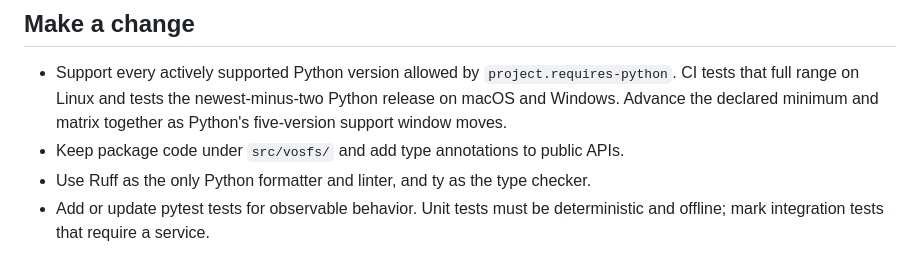
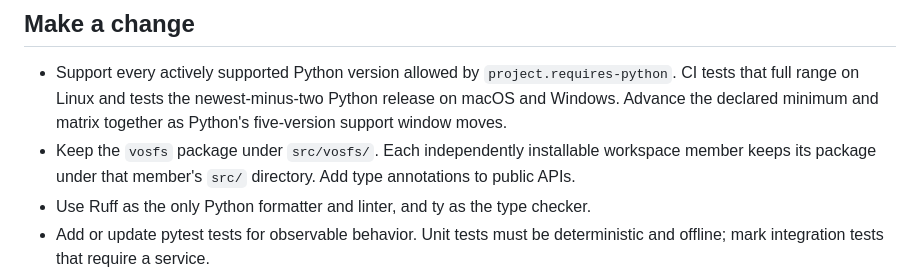
Before and after one commit to shinybrar/vosfs, a Markdown page: CONTRIBUTING.md, the part around the change. Drawn GitHub-style.

```diff
--- a/CONTRIBUTING.md
+++ b/CONTRIBUTING.md
@@ -40,7 +40,9 @@ Markdown checks.
   `project.requires-python`. CI tests that full range on Linux and tests the
   newest-minus-two Python release on macOS and Windows. Advance the declared
   minimum and matrix together as Python's five-version support window moves.
-- Keep package code under `src/vosfs/` and add type annotations to public APIs.
+- Keep the `vosfs` package under `src/vosfs/`. Each independently installable
+  workspace member keeps its package under that member's `src/` directory. Add
+  type annotations to public APIs.
 - Use Ruff as the only Python formatter and linter, and ty as the type checker.
 - Add or update pytest tests for observable behavior. Unit tests must be
   deterministic and offline; mark integration tests that require a service.
```
Also changed, not shown: CONTEXT.md (+9 -0 lines), docs/adr/0001-release-fsspec-cli-independently.md (added, +26 -0 lines).
